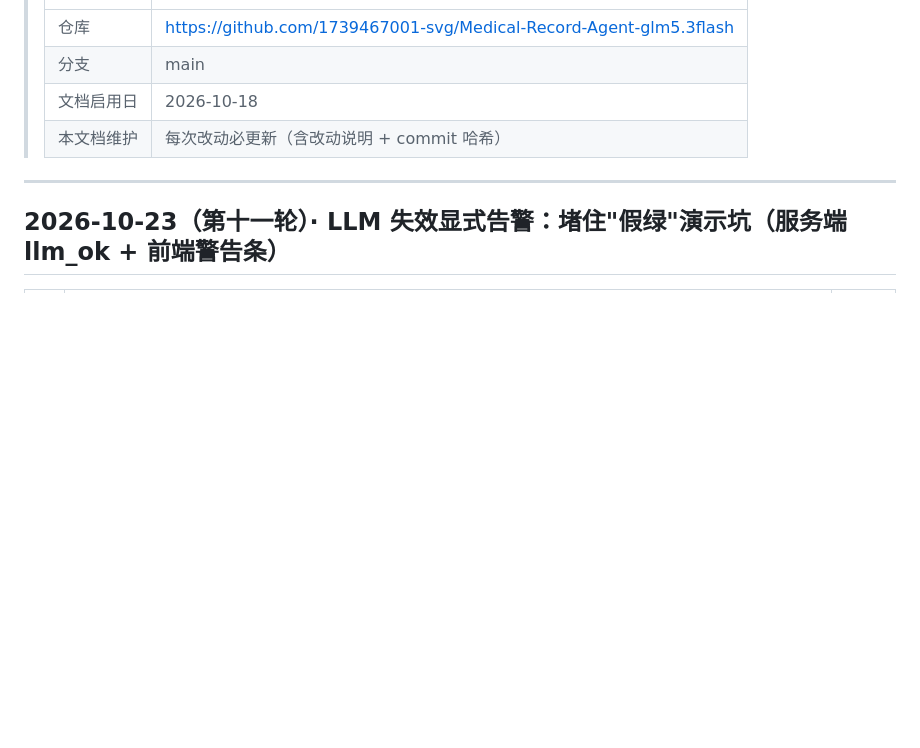
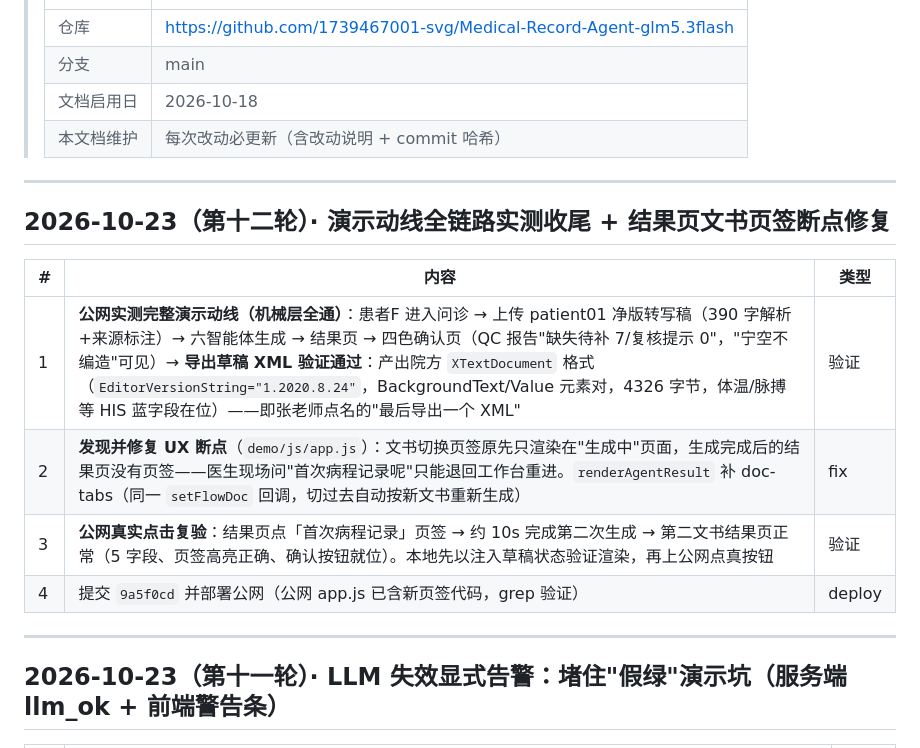
Before and after one commit to 1739467001-svg/Medical-Record-Agent-glm5.3flash, a Markdown page: docs/开发日志.md, the part around the change. Drawn GitHub-style; blank space fills up the shorter version.

Commit message:
docs(验证): 演示动线全链路实测收尾——XML 导出与文书切换均通过
公网实测：上传→生成→四色确认（缺失待补7）→导出 XTextDocument
院方格式 XML（4326字节）；结果页点「首次病程记录」页签→10s
完成第二次生成→第二文书结果页正常。开发日志第十二轮。

```diff
--- a/docs/开发日志.md
+++ b/docs/开发日志.md
@@ -10,6 +10,17 @@
 > | 分支 | main |
 > | 文档启用日 | 2026-10-18 |
 > | 本文档维护 | 每次改动必更新（含改动说明 + commit 哈希） |
+
+---
+
+## 2026-10-23（第十二轮）· 演示动线全链路实测收尾 + 结果页文书页签断点修复
+
+| # | 内容 | 类型 |
+|---|---|---|
+| 1 | **公网实测完整演示动线（机械层全通）**：患者F 进入问诊 → 上传 patient01 净版转写稿（390 字解析+来源标注）→ 六智能体生成 → 结果页 → 四色确认页（QC 报告"缺失待补 7/复核提示 0"，"宁空不编造"可见）→ **导出草稿 XML 验证通过**：产出院方 `XTextDocument` 格式（`EditorVersionString="1.2020.8.24"`，BackgroundText/Value 元素对，4326 字节，体温/脉搏等 HIS 蓝字段在位）——即张老师点名的"最后导出一个 XML" | 验证 |
+| 2 | **发现并修复 UX 断点**（`demo/js/app.js`）：文书切换页签原先只渲染在"生成中"页面，生成完成后的结果页没有页签——医生现场问"首次病程记录呢"只能退回工作台重进。`renderAgentResult` 补 doc-tabs（同一 `setFlowDoc` 回调，切过去自动按新文书重新生成） | fix |
+| 3 | **公网真实点击复验**：结果页点「首次病程记录」页签 → 约 10s 完成第二次生成 → 第二文书结果页正常（5 字段、页签高亮正确、确认按钮就位）。本地先以注入草稿状态验证渲染，再上公网点真按钮 | 验证 |
+| 4 | 提交 `9a5f0cd` 并部署公网（公网 app.js 已含新页签代码，grep 验证） | deploy |
 
 ---
 
```
